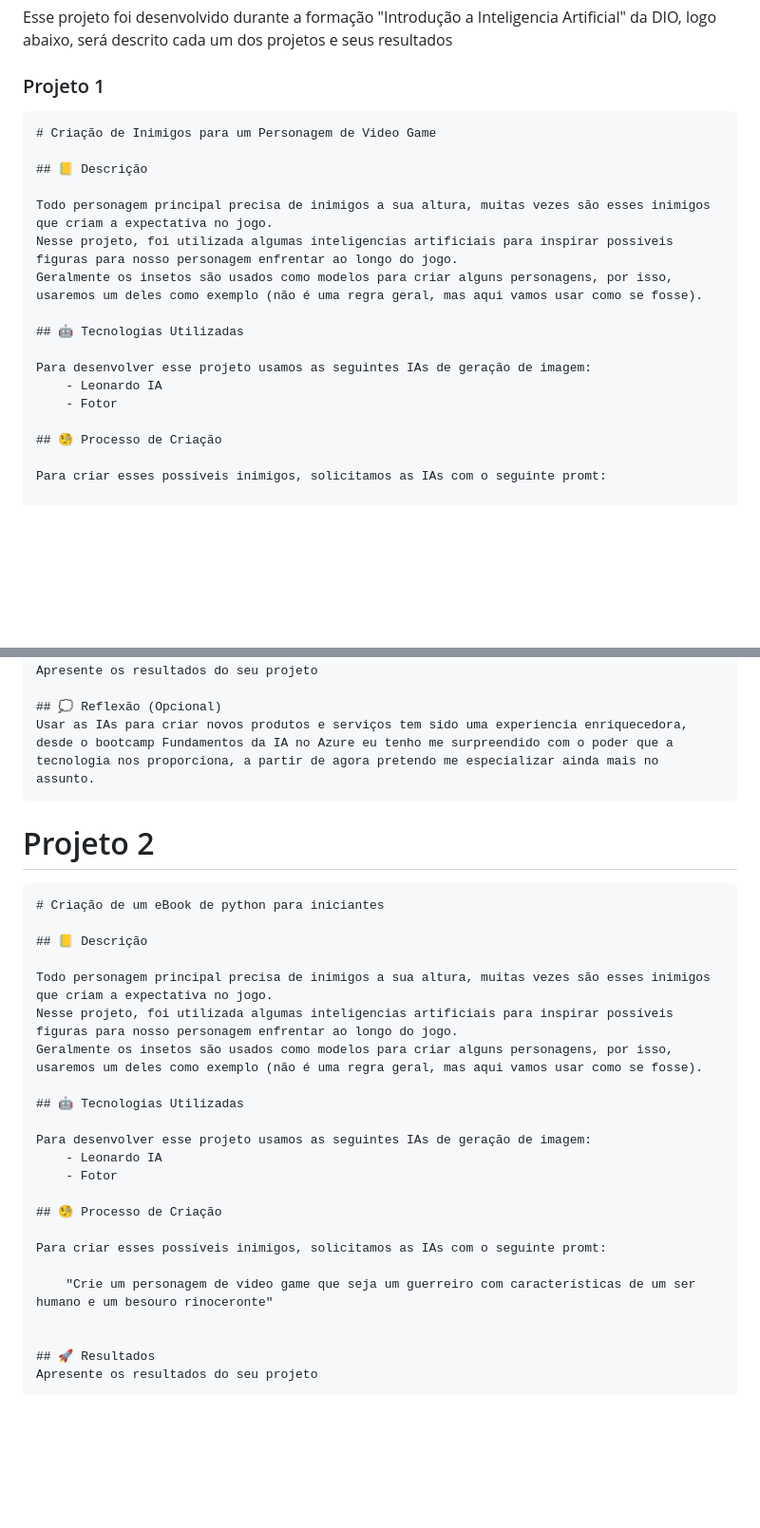
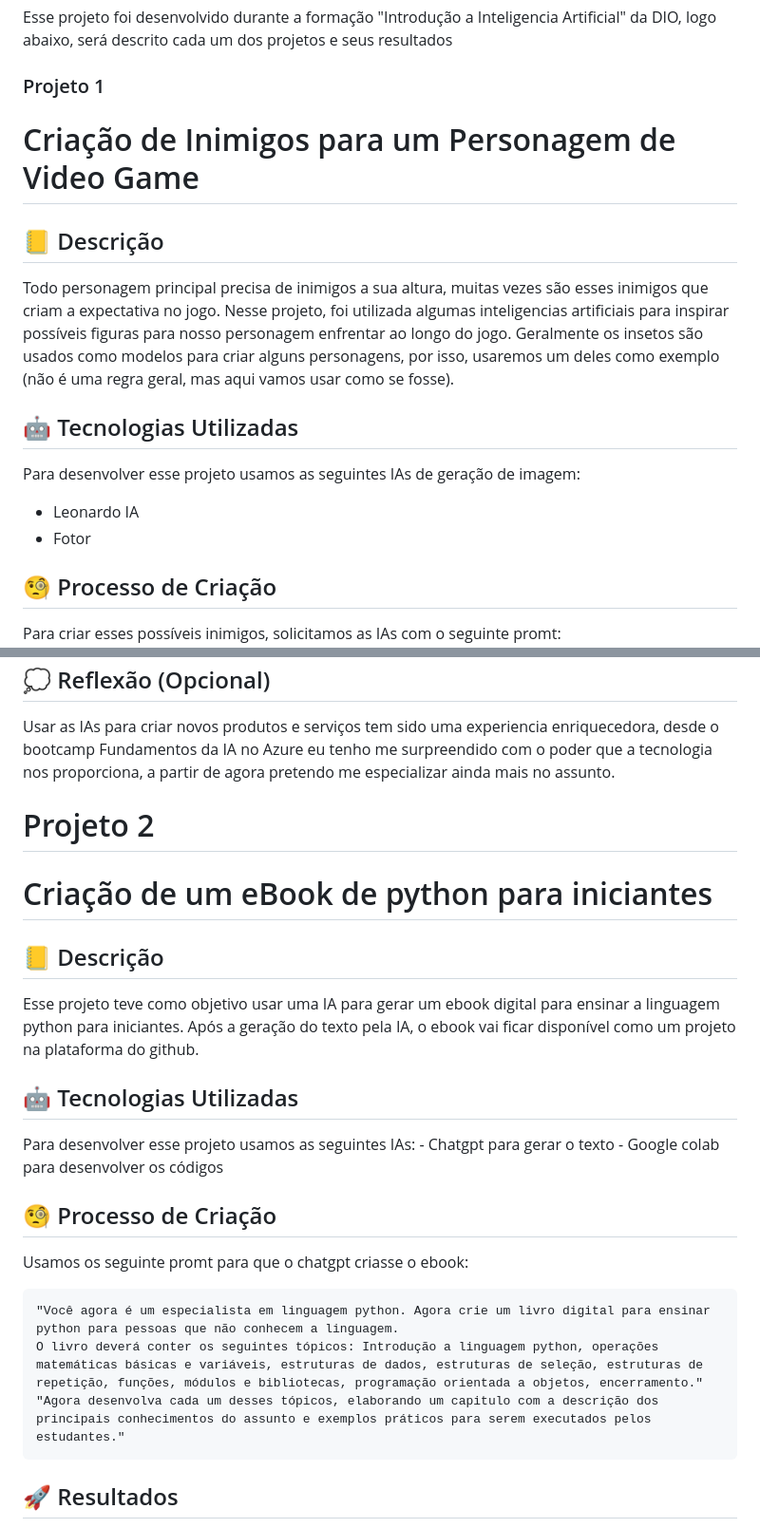
Before and after one commit to digitalinnovationone/lab-natty-or-not, a Markdown page: README.md, 2 parts joined by grey strips. Shown at 95% size. GitHub-like rendering; blank space fills up the shorter version.

Commit message:
Iniciando o projeto 2

````diff
--- a/README.md
+++ b/README.md
@@ -6,7 +6,7 @@ Esse projeto foi desenvolvido durante a formação "Introdução a Inteligencia
 
 ### Projeto 1
 
-```markdown
+
 # Criação de Inimigos para um Personagem de Video Game
 
 ## 📒 Descrição
@@ -18,8 +18,9 @@ Geralmente os insetos são usados como modelos para criar alguns personagens, po
 ## 🤖 Tecnologias Utilizadas
 
 Para desenvolver esse projeto usamos as seguintes IAs de geração de imagem:
-    - Leonardo IA
-    - Fotor
+
+- Leonardo IA
+- Fotor
 
 ## 🧐 Processo de Criação
 
@@ -34,30 +46,30 @@ Apresente os resultados do seu projeto
 ## 💭 Reflexão (Opcional)
 Usar as IAs para criar novos produtos e serviços tem sido uma experiencia enriquecedora, desde o bootcamp Fundamentos da IA no Azure eu tenho me surpreendido com o poder que a tecnologia nos proporciona, a partir de agora pretendo me especializar ainda mais no assunto.
-```
+
+
 
 
 # Projeto 2
 
-```markdown
 # Criação de um eBook de python para iniciantes
 
 ## 📒 Descrição
 
-Todo personagem principal precisa de inimigos a sua altura, muitas vezes são esses inimigos que criam a expectativa no jogo.
-Nesse projeto, foi utilizada algumas inteligencias artificiais para inspirar possíveis figuras para nosso personagem enfrentar ao longo do jogo.
-Geralmente os insetos são usados como modelos para criar alguns personagens, por isso, usaremos um deles como exemplo (não é uma regra geral, mas aqui vamos usar como se fosse).
+Esse projeto teve como objetivo usar uma IA  para gerar um ebook digital para ensinar a linguagem python para iniciantes. Após a geração do texto pela IA, o ebook vai ficar disponível como um projeto na plataforma do github.
 
 ## 🤖 Tecnologias Utilizadas
 
-Para desenvolver esse projeto usamos as seguintes IAs de geração de imagem:
-    - Leonardo IA
-    - Fotor
+Para desenvolver esse projeto usamos as seguintes IAs:
+    - Chatgpt para gerar o texto
+    - Google colab para desenvolver os códigos
 
 ## 🧐 Processo de Criação
 
-Para criar esses possíveis inimigos, solicitamos as IAs com o seguinte promt:
+Usamos os seguinte promt para que o chatgpt criasse o ebook:
 
-    "Crie um personagem de video game que seja um guerreiro com características de um ser humano e um besouro rinoceronte"
+    "Você agora é um especialista em linguagem python. Agora crie um livro digital para ensinar python para pessoas que não conhecem a linguagem.
+    O livro deverá conter os seguintes tópicos: Introdução a linguagem python, operações matemáticas básicas e variáveis, estruturas de dados, estruturas de seleção, estruturas de repetição, funções, módulos e bibliotecas, programação orientada a objetos, encerramento."
+    "Agora desenvolva cada um desses tópicos, elaborando um capitulo com a descrição dos principais conhecimentos do assunto e exemplos práticos para serem executados pelos estudantes."
 
 
 ## 🚀 Resultados
````
Also changed, not shown: other parts of README.md (+11 -0 lines).
